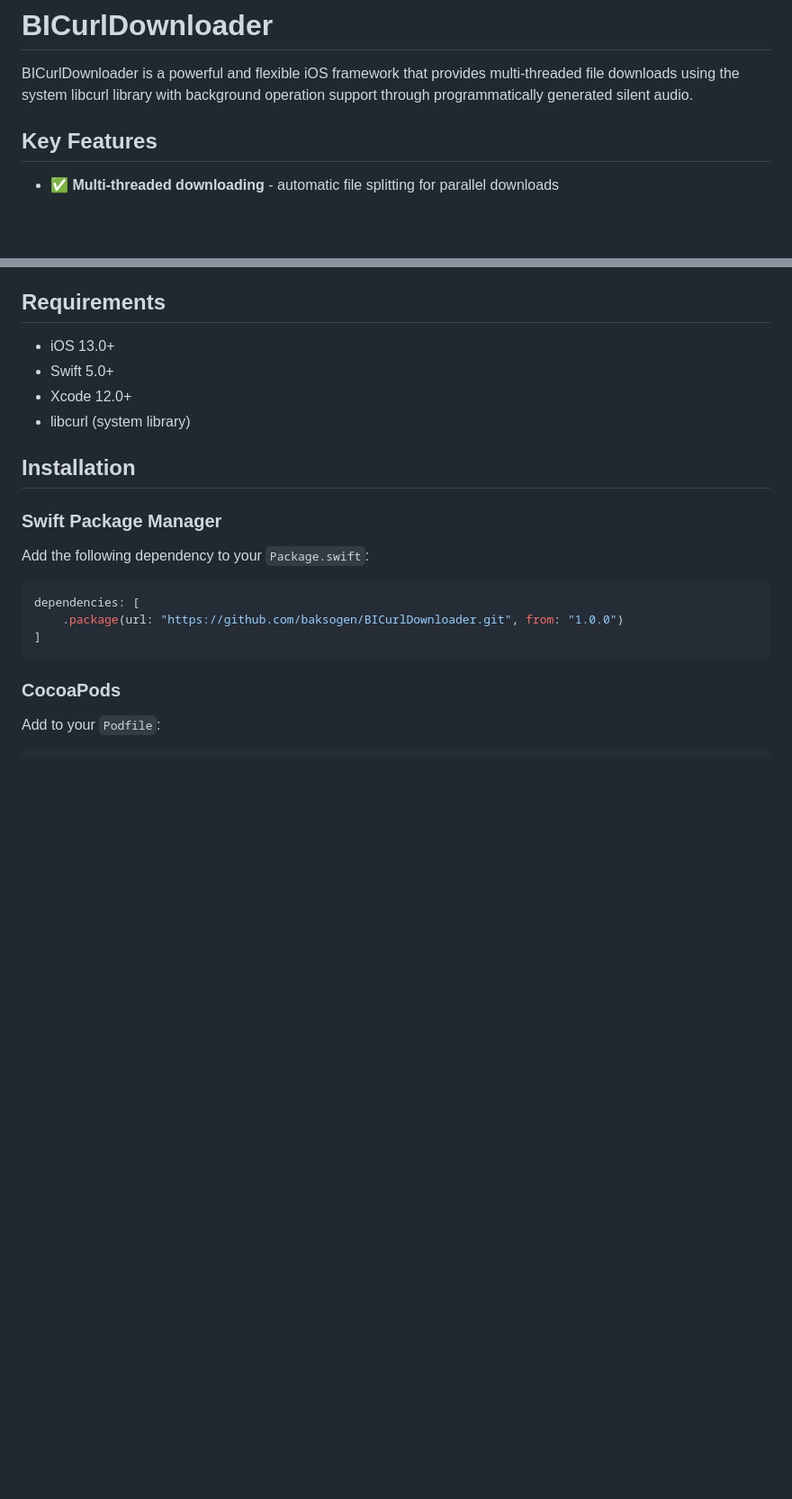
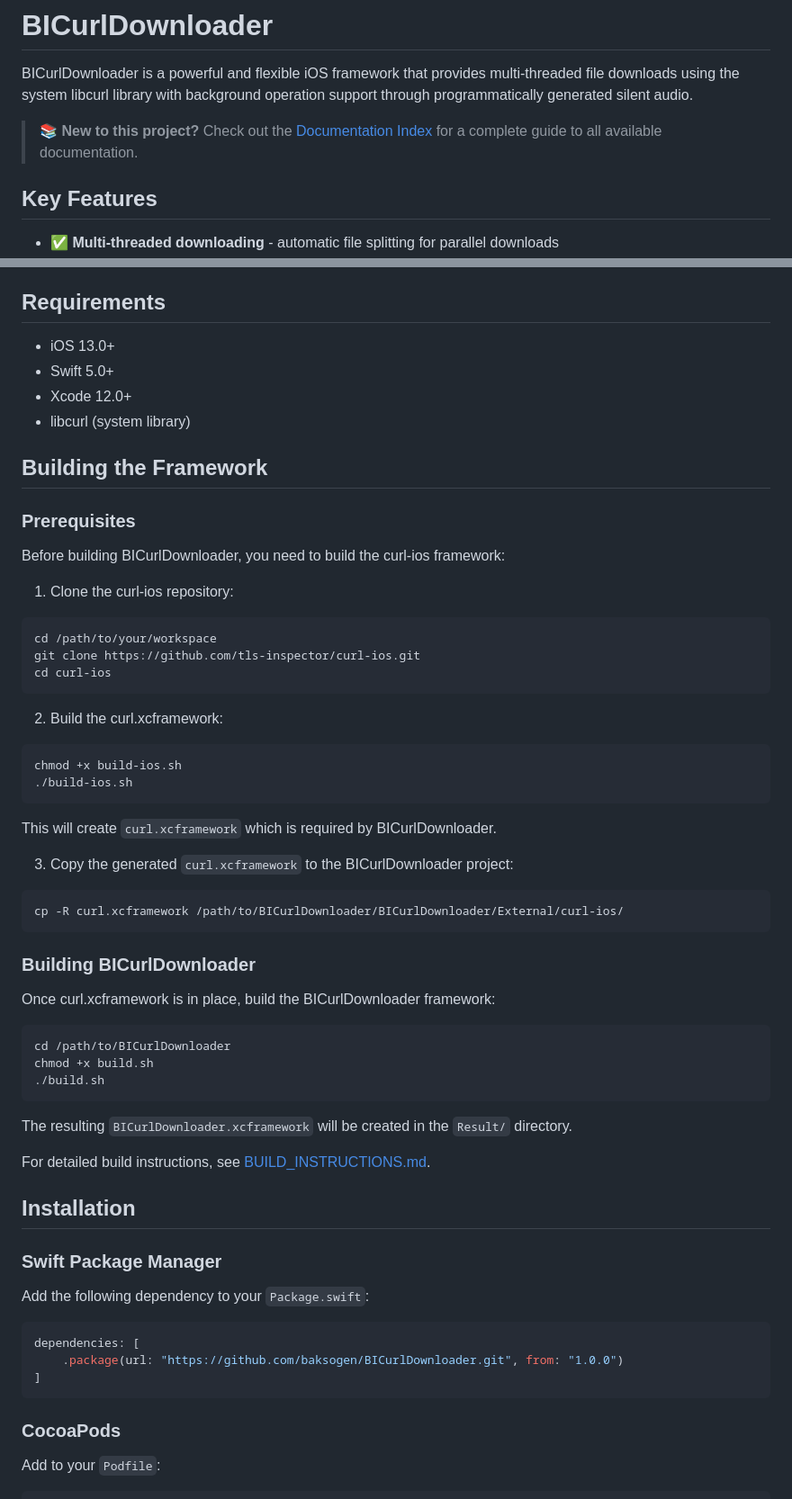
Before and after one commit to baksogen/BICurlDownloader, a Markdown page: README.md, 2 parts joined by grey strips. Shown at 90% size. Drawn GitHub-style; blank space fills up the shorter version.

Commit message:
- update readme

````diff
--- a/README.md
+++ b/README.md
@@ -1,6 +1,8 @@
 # BICurlDownloader
 
 BICurlDownloader is a powerful and flexible iOS framework that provides multi-threaded file downloads using the system libcurl library with background operation support through programmatically generated silent audio.
+
+> 📚 **New to this project?** Check out the [Documentation Index](DOCUMENTATION_INDEX.md) for a complete guide to all available documentation.
 
 ## Key Features
 
@@ -19,6 +21,46 @@ BICurlDownloader is a powerful and flexible iOS framework that provides multi-th
 - Swift 5.0+
 - Xcode 12.0+
 - libcurl (system library)
+
+## Building the Framework
+
+### Prerequisites
+
+Before building BICurlDownloader, you need to build the curl-ios framework:
+
+1. Clone the curl-ios repository:
+```bash
+cd /path/to/your/workspace
+git clone https://github.com/tls-inspector/curl-ios.git
+cd curl-ios
+```
+
+2. Build the curl.xcframework:
+```bash
+chmod +x build-ios.sh
+./build-ios.sh
+```
+
+This will create `curl.xcframework` which is required by BICurlDownloader.
+
+3. Copy the generated `curl.xcframework` to the BICurlDownloader project:
+```bash
+cp -R curl.xcframework /path/to/BICurlDownloader/BICurlDownloader/External/curl-ios/
+```
+
+### Building BICurlDownloader
+
+Once curl.xcframework is in place, build the BICurlDownloader framework:
+
+```bash
+cd /path/to/BICurlDownloader
+chmod +x build.sh
+./build.sh
+```
+
+The resulting `BICurlDownloader.xcframework` will be created in the `Result/` directory.
+
+For detailed build instructions, see [BUILD_INSTRUCTIONS.md](BUILD_INSTRUCTIONS.md).
 
 ## Installation
 
````
